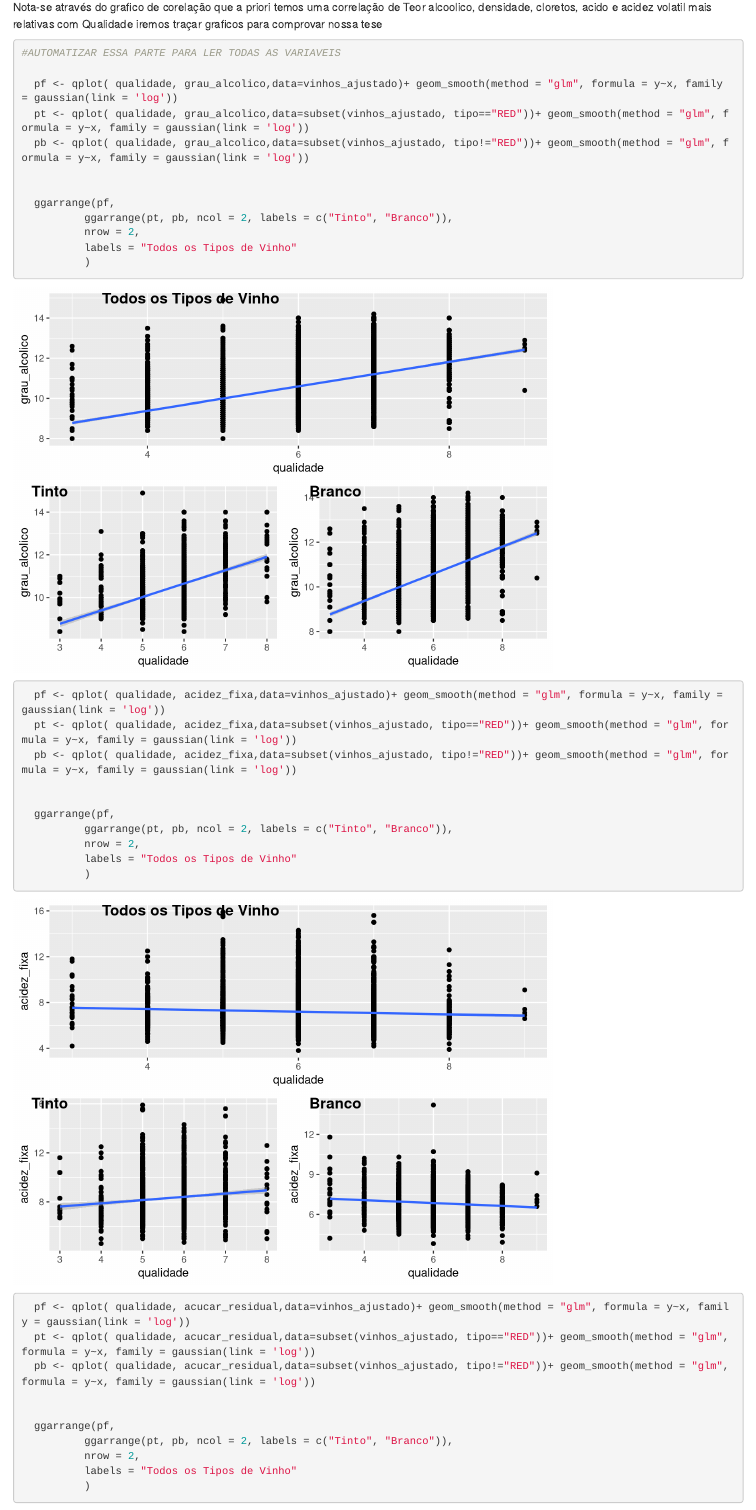
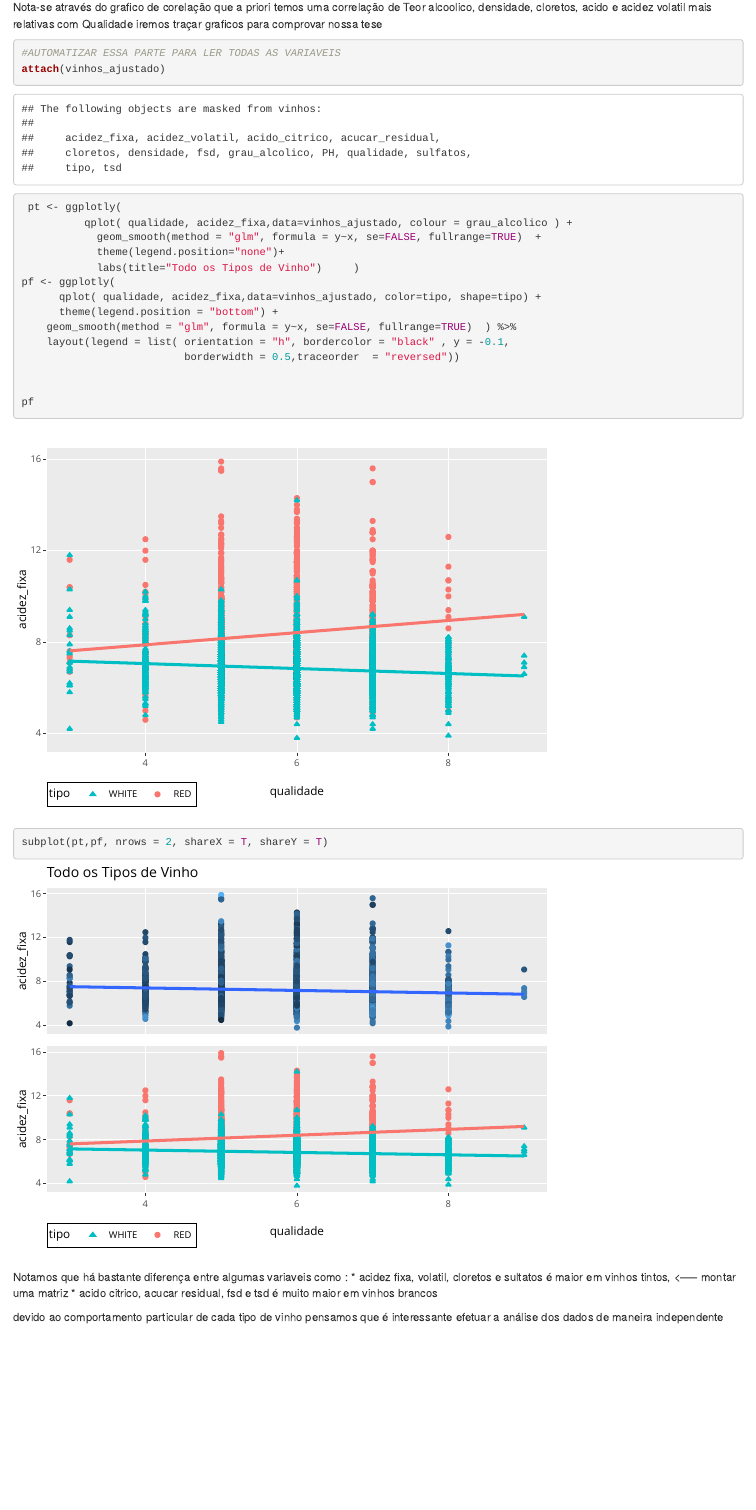
Before and after one commit to EduSLima/TrabalhosFiap, an R Markdown document (EstatisticaIA/WineQualityAnalisys.Rmd): the page in a window 1100 px wide, from 10530 px down. Rendered offline with R 4.5, knitr and Pandoc, with nearby package versions.

Commit message:
Ajuste nos graficos

````diff
--- a/EstatisticaIA/WineQualityAnalisys.Rmd
+++ b/EstatisticaIA/WineQualityAnalisys.Rmd
@@ -258,41 +258,25 @@ iremos traçar graficos para comprovar nossa tese
 ```{r}
 
 #AUTOMATIZAR ESSA PARTE PARA LER TODAS AS VARIAVEIS
-
-  pf <- qplot( qualidade, grau_alcolico,data=vinhos_ajustado)+ geom_smooth(method = "glm", formula = y~x, family = gaussian(link = 'log'))
-  pt <- qplot( qualidade, grau_alcolico,data=subset(vinhos_ajustado, tipo=="RED"))+ geom_smooth(method = "glm", formula = y~x, family = gaussian(link = 'log'))
-  pb <- qplot( qualidade, grau_alcolico,data=subset(vinhos_ajustado, tipo!="RED"))+ geom_smooth(method = "glm", formula = y~x, family = gaussian(link = 'log'))
+attach(vinhos_ajustado)
 
 
-  ggarrange(pf,
-          ggarrange(pt, pb, ncol = 2, labels = c("Tinto", "Branco")),
-          nrow = 2,
-          labels = "Todos os Tipos de Vinho"
-          )
+ pt <- ggplotly(
+          qplot( qualidade, acidez_fixa,data=vinhos_ajustado, colour = grau_alcolico ) +
+            geom_smooth(method = "glm", formula = y~x, se=FALSE, fullrange=TRUE)  +
+            theme(legend.position="none")+
+            labs(title="Todo os Tipos de Vinho")     )
+pf <- ggplotly(
+      qplot( qualidade, acidez_fixa,data=vinhos_ajustado, color=tipo, shape=tipo) +
+      theme(legend.position = "bottom") +
+    geom_smooth(method = "glm", formula = y~x, se=FALSE, fullrange=TRUE)  ) %>%
+    layout(legend = list( orientation = "h", bordercolor = "black" , y = -0.1,
+                          borderwidth = 0.5,traceorder  = "reversed"))
 
 
-  pf <- qplot( qualidade, acidez_fixa,data=vinhos_ajustado)+ geom_smooth(method = "glm", formula = y~x, family = gaussian(link = 'log'))
-  pt <- qplot( qualidade, acidez_fixa,data=subset(vinhos_ajustado, tipo=="RED"))+ geom_smooth(method = "glm", formula = y~x, family = gaussian(link = 'log'))
-  pb <- qplot( qualidade, acidez_fixa,data=subset(vinhos_ajustado, tipo!="RED"))+ geom_smooth(method = "glm", formula = y~x, family = gaussian(link = 'log'))
+pf
 
-
-  ggarrange(pf,
-          ggarrange(pt, pb, ncol = 2, labels = c("Tinto", "Branco")),
-          nrow = 2,
-          labels = "Todos os Tipos de Vinho"
-          )
-
-
-  pf <- qplot( qualidade, acucar_residual,data=vinhos_ajustado)+ geom_smooth(method = "glm", formula = y~x, family = gaussian(link = 'log'))
-  pt <- qplot( qualidade, acucar_residual,data=subset(vinhos_ajustado, tipo=="RED"))+ geom_smooth(method = "glm", formula = y~x, family = gaussian(link = 'log'))
-  pb <- qplot( qualidade, acucar_residual,data=subset(vinhos_ajustado, tipo!="RED"))+ geom_smooth(method = "glm", formula = y~x, family = gaussian(link = 'log'))
-
-
-  ggarrange(pf,
-          ggarrange(pt, pb, ncol = 2, labels = c("Tinto", "Branco")),
-          nrow = 2,
-          labels = "Todos os Tipos de Vinho"
-          )
+subplot(pt,pf, nrows = 2, shareX = T, shareY = T)
 
 
 ```
````
